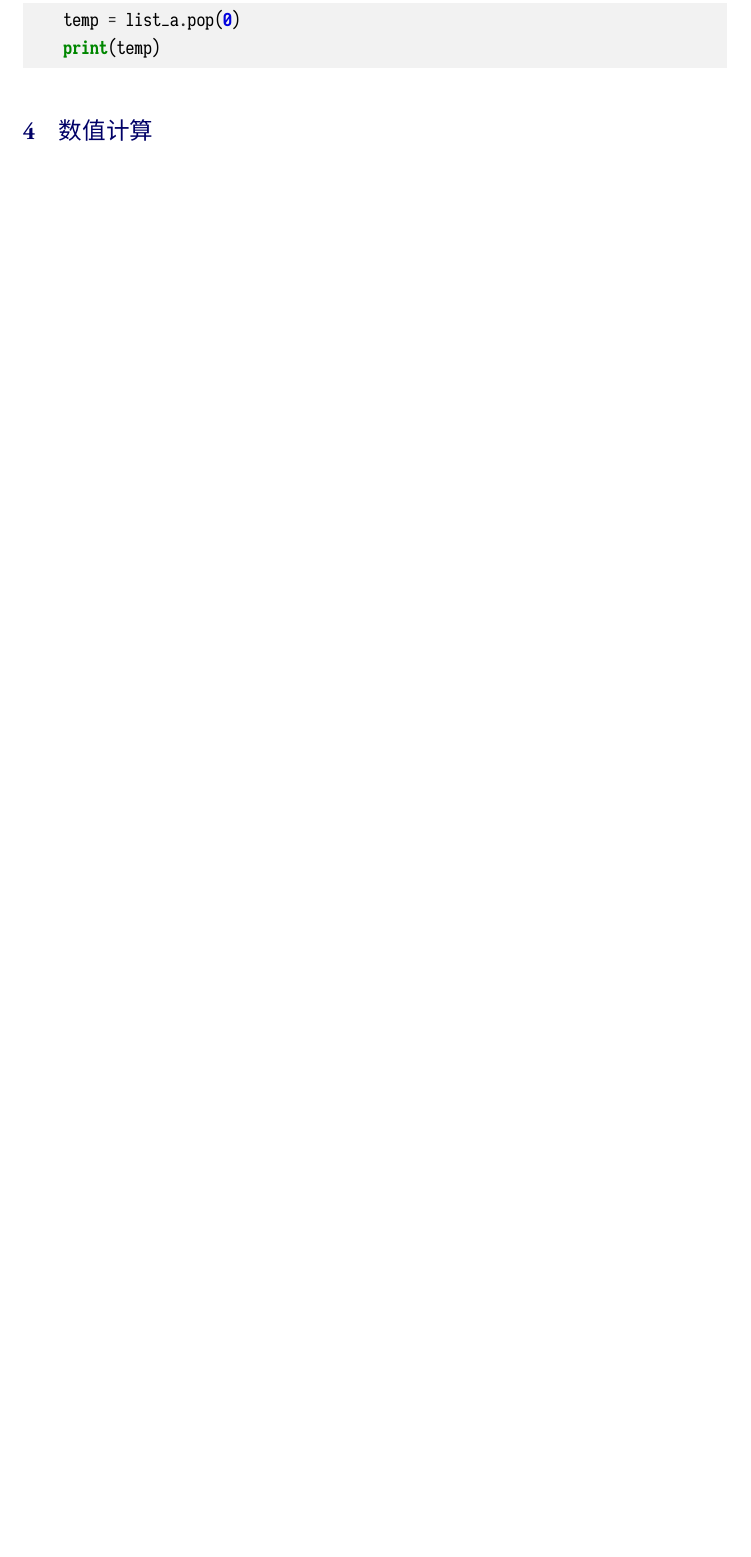
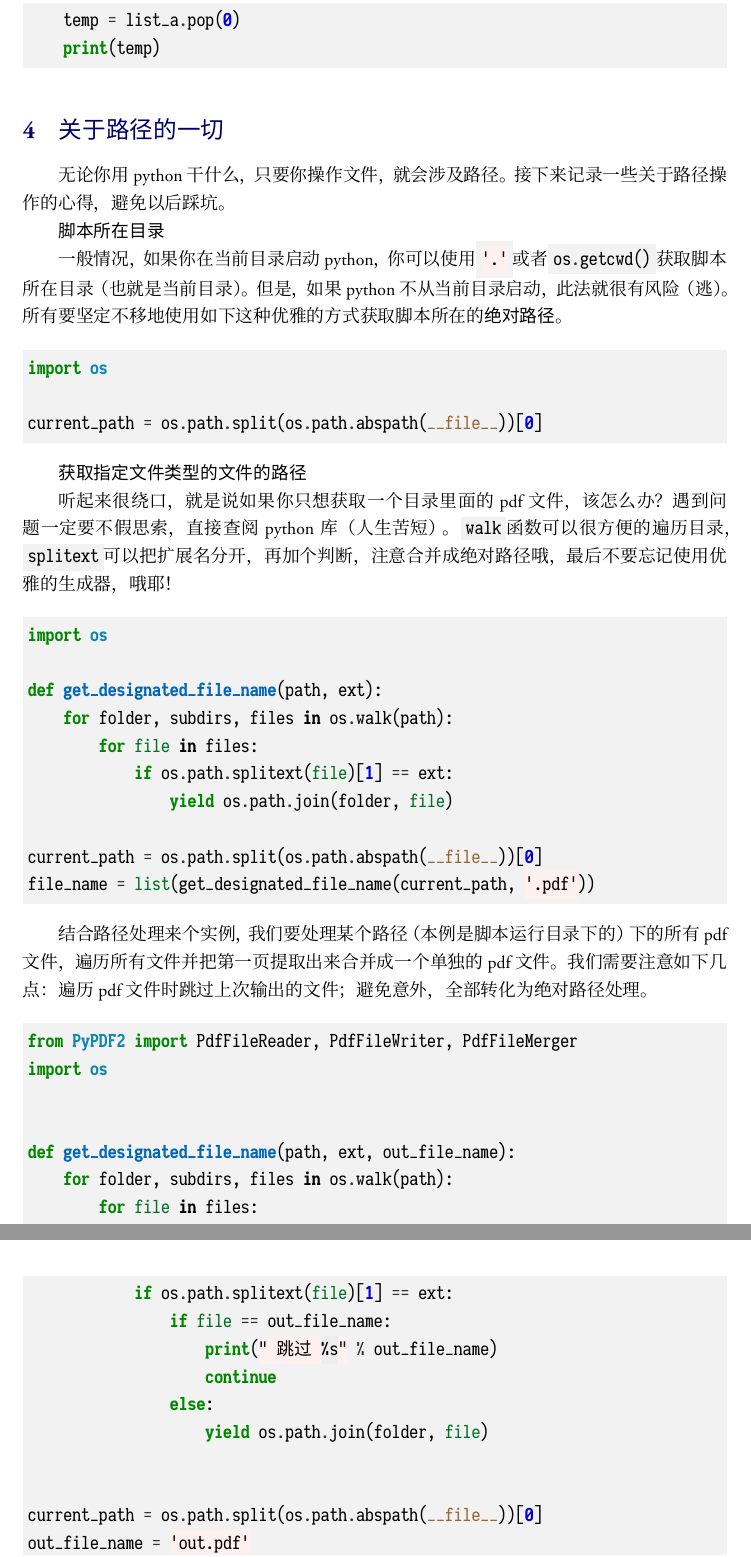
Before and after one commit to zousiyu1995/code_snippet, a LaTeX book (main.tex, which reads chapters/matlab.tex, chapters/python.tex, code/python/treat_pdf.py): part of page 15 of 25 before the commit and two parts of pages 17 and 18 of 28 after it, the two joined at a grey line, cut so that both start at the same text, the shorter picture padded with empty space. The pictures show the PDF file main.pdf that the author committed with the source.

Commit message:
添加python路径处理，完善matlab图形系统的最佳实践

```diff
--- a/chapters/matlab.tex
+++ b/chapters/matlab.tex
@@ -238,0 +255,2 @@ subplot('Position',pos)
+p = plot(1:10);
+p.Color = 'r';
--- a/chapters/python.tex
+++ b/chapters/python.tex
@@ -55,4 +55,37 @@ while list_a:
     print(temp)
 \end{minted}
 
-\section{数值计算}
+\section{关于路径的一切}
+
+无论你用python干什么，只要你操作文件，就会涉及路径。接下来记录一些关于路径操作的心得，避免以后踩坑。
+
+\textbf{脚本所在目录}
+
+一般情况，如果你在当前目录启动python，你可以使用\mintinline{python}{'.'}或者\mintinline{python}{os.getcwd()}获取脚本所在目录（也就是当前目录）。但是，如果python不从当前目录启动，此法就很有风险（逃）。所有要坚定不移地使用如下这种优雅的方式获取脚本所在的\textbf{绝对路径}。
+
+\begin{minted}{python}
+import os
+
+current_path = os.path.split(os.path.abspath(__file__))[0]
+\end{minted}
+
+\textbf{获取指定文件类型的文件的路径}
+
+听起来很绕口，就是说如果你只想获取一个目录里面的pdf文件，该怎么办？遇到问题一定要不假思索，直接查阅python库（人生苦短）。\mintinline{python}{walk}函数可以很方便的遍历目录，\mintinline{python}{splitext}可以把扩展名分开，再加个判断，并注意合并成绝对路径哦，最后不要忘记使用优雅的生成器，哦耶！
+
+\begin{minted}{python}
+import os
+
+def get_designated_file_name(path, ext):
+    for folder, subdirs, files in os.walk(path):
+        for file in files:
+            if os.path.splitext(file)[1] == ext:
+                yield os.path.join(folder, file)
+
+current_path = os.path.split(os.path.abspath(__file__))[0]
+file_name = list(get_designated_file_name(current_path, '.pdf'))
+\end{minted}
+
+结合路径处理来个实例，我们要处理某个路径（本例是脚本运行目录下的）下的所有pdf文件，遍历所有文件并把第一页提取出来合并成一个单独的pdf文件。我们需要注意如下几点：遍历pdf文件时跳过上次输出的文件；避免意外，全部转化为绝对路径处理。
+
+\inputminted{python}{code/python/treat_pdf.py}
--- /dev/null
+++ b/code/python/treat_pdf.py
@@ -0,0 +1,19 @@
+from PyPDF2 import PdfFileReader, PdfFileWriter, PdfFileMerger
+import os
+
+
+def get_designated_file_name(path, ext, out_file_name):
+    for folder, subdirs, files in os.walk(path):
+        for file in files:
+            if os.path.splitext(file)[1] == ext:
+                if file == out_file_name:
+                    print("跳过 %s" % out_file_name)
+                    continue
+                else:
+                    yield os.path.join(folder, file)
+
+
+current_path = os.path.split(os.path.abspath(__file__))[0]
+out_file_name = 'out.pdf'
+out_file_path = os.path.join(current_path, out_file_name)
+file_name = list(get_designated_file_name(current_path, '.pdf', out_file_name))
```
Also changed, not shown: main.pdf, chapters/matlab.tex (75 more changed lines), code/python/treat_pdf.py (23 more changed lines).
